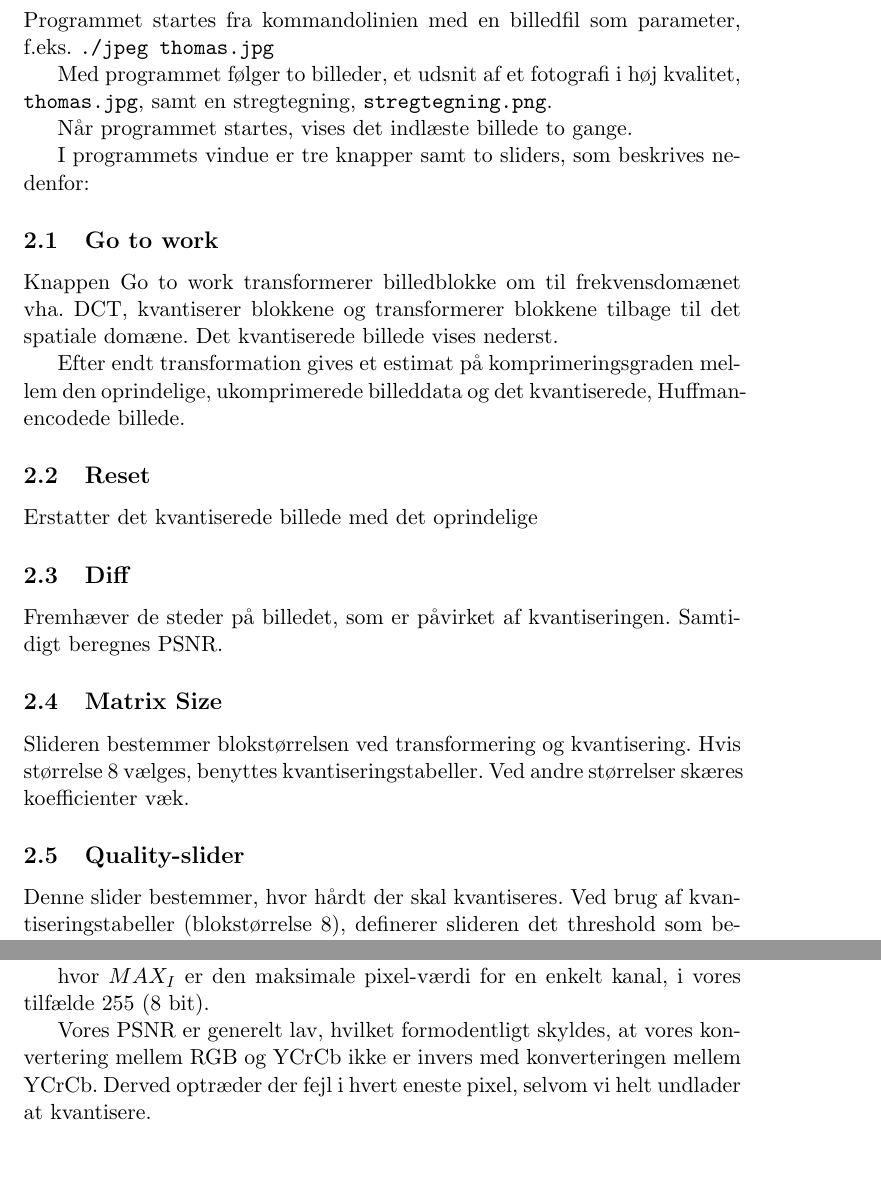
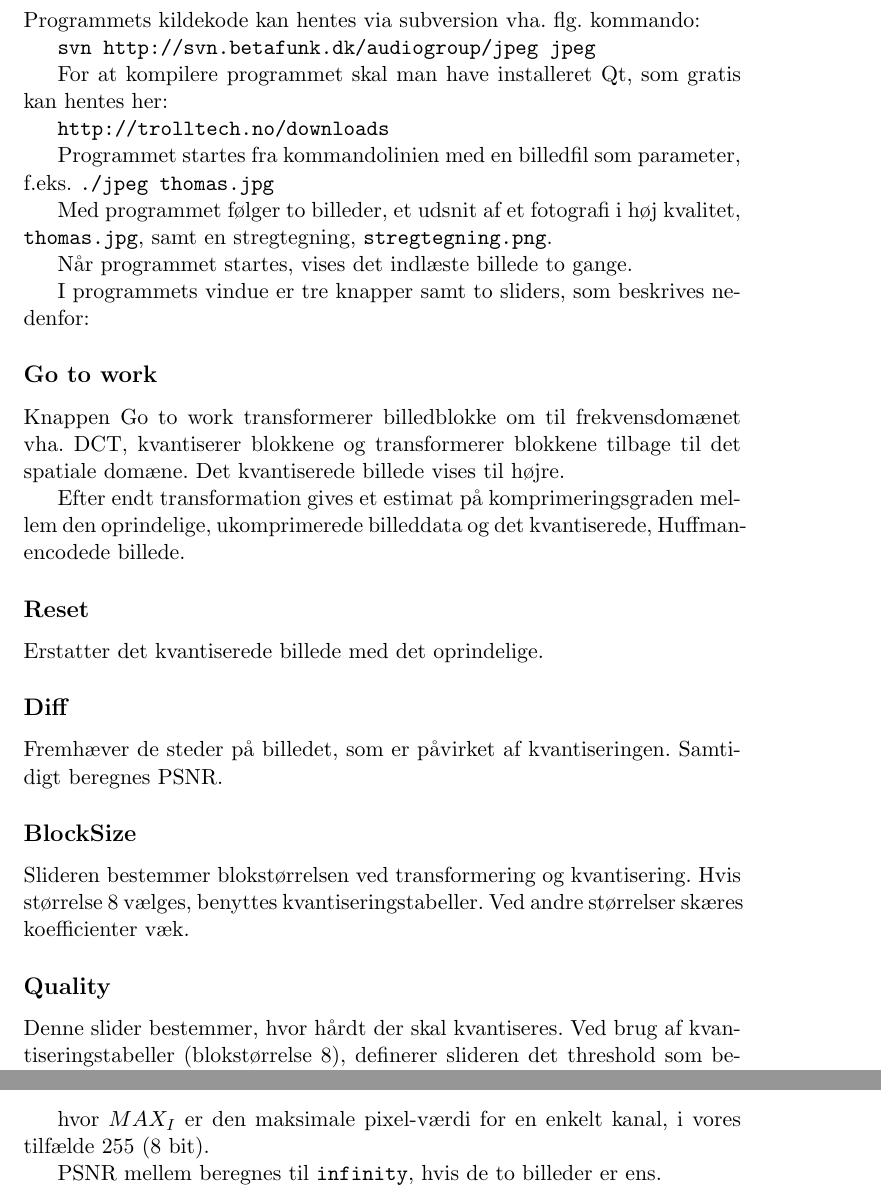
Before and after one commit to grav/audiogroup, a LaTeX document (jpeg/rapport/preamble.tex, which reads jpeg/rapport/brugervejl.tex, jpeg/rapport/psnr.tex): two parts of pages 3 and 7 of 8 before the commit and two parts of pages 3 and 8 of 9 after it, joined at a grey line, cut at the place of the change, the shorter picture padded with empty space. Compiled offline with LaTeX, dvips and Ghostscript; the source files are stored in an older character set and shown here as Unicode.

Commit message:
rapport faerding

```diff
--- a/jpeg/rapport/brugervejl.tex
+++ b/jpeg/rapport/brugervejl.tex
@@ -1,4 +1,13 @@
 \section{Brugervejledning}
+Programmets kildekode kan hentes via subversion vha. flg. kommando:
+
+\texttt{svn http://svn.betafunk.dk/audiogroup/jpeg jpeg}
+
+For at kompilere programmet skal man have installeret Qt, som gratis kan
+hentes her:
+
+\texttt{http://trolltech.no/downloads}
+
 Programmet startes fra kommandolinien med en billedfil som parameter,
 f.eks. \texttt{./jpeg thomas.jpg}
 
@@ -8,19 +17,21 @@ Når programmet startes, vises det indlæste billede to gange.
 
 I programmets vindue er tre knapper samt to sliders, som beskrives nedenfor:
 
-\subsection{Go to work}
-Knappen Go to work transformerer billedblokke om til frekvensdomænet vha. DCT, kvantiserer blokkene og transformerer blokkene tilbage til det spatiale domæne. Det kvantiserede billede vises nederst.
+\subsection*{Go to work}
+Knappen Go to work transformerer billedblokke om til frekvensdomænet
+vha. DCT, kvantiserer blokkene og transformerer blokkene tilbage til
+det spatiale domæne. Det kvantiserede billede vises til højre.
 
 Efter endt transformation gives et estimat på komprimeringsgraden mellem den oprindelige, ukomprimerede billeddata og det kvantiserede, Huffman-encodede billede.
 
-\subsection{Reset}
-Erstatter det kvantiserede billede med det oprindelige
+\subsection*{Reset}
+Erstatter det kvantiserede billede med det oprindelige.
 
-\subsection{Diff}
+\subsection*{Diff}
 Fremhæver de steder på billedet, som er påvirket af kvantiseringen. Samtidigt beregnes PSNR.
 
-\subsection{Matrix Size}
+\subsection*{BlockSize}
 Slideren bestemmer blokstørrelsen ved transformering og kvantisering. Hvis størrelse 8 vælges, benyttes kvantiseringstabeller. Ved andre størrelser skæres koefficienter væk.
 
-\subsection{Quality-slider}
+\subsection*{Quality}
 Denne slider bestemmer, hvor hårdt der skal kvantiseres. Ved brug af kvantiseringstabeller (blokstørrelse 8), definerer slideren det threshold som bestemmer hvorvidt koefficienter skal sættes til 0. Ellers bestemmer slideren størrelsen på det udsnit af koefficientmatricen som fjernes. Lavere Quality-værdi resulterer i hhv. mindre threshold og fjernelse af større udsnit.
--- a/jpeg/rapport/psnr.tex
+++ b/jpeg/rapport/psnr.tex
@@ -14,4 +15,5 @@ Herefter beregnes PSNR:
 
 hvor $MAX_I$ er den maksimale pixel-værdi for en enkelt kanal, i vores tilfælde 255 (8 bit).
 
-Vores PSNR er generelt lav, hvilket formodentligt skyldes, at vores konvertering mellem RGB og YCrCb ikke er invers med konverteringen mellem YCrCb. Derved optræder der fejl i hvert eneste pixel, selvom vi helt undlader at kvantisere.
+PSNR mellem beregnes til \texttt{infinity}, hvis de to billeder er
+ens.
```
Also changed, not shown: jpeg/rapport/dct.tex (+2 -1 lines), jpeg/rapport/huffman.tex (+1 -1 lines), jpeg/rapport/preamble.tex (+2 -1 lines), jpeg/rapport/psnr.tex (9 more changed lines).
